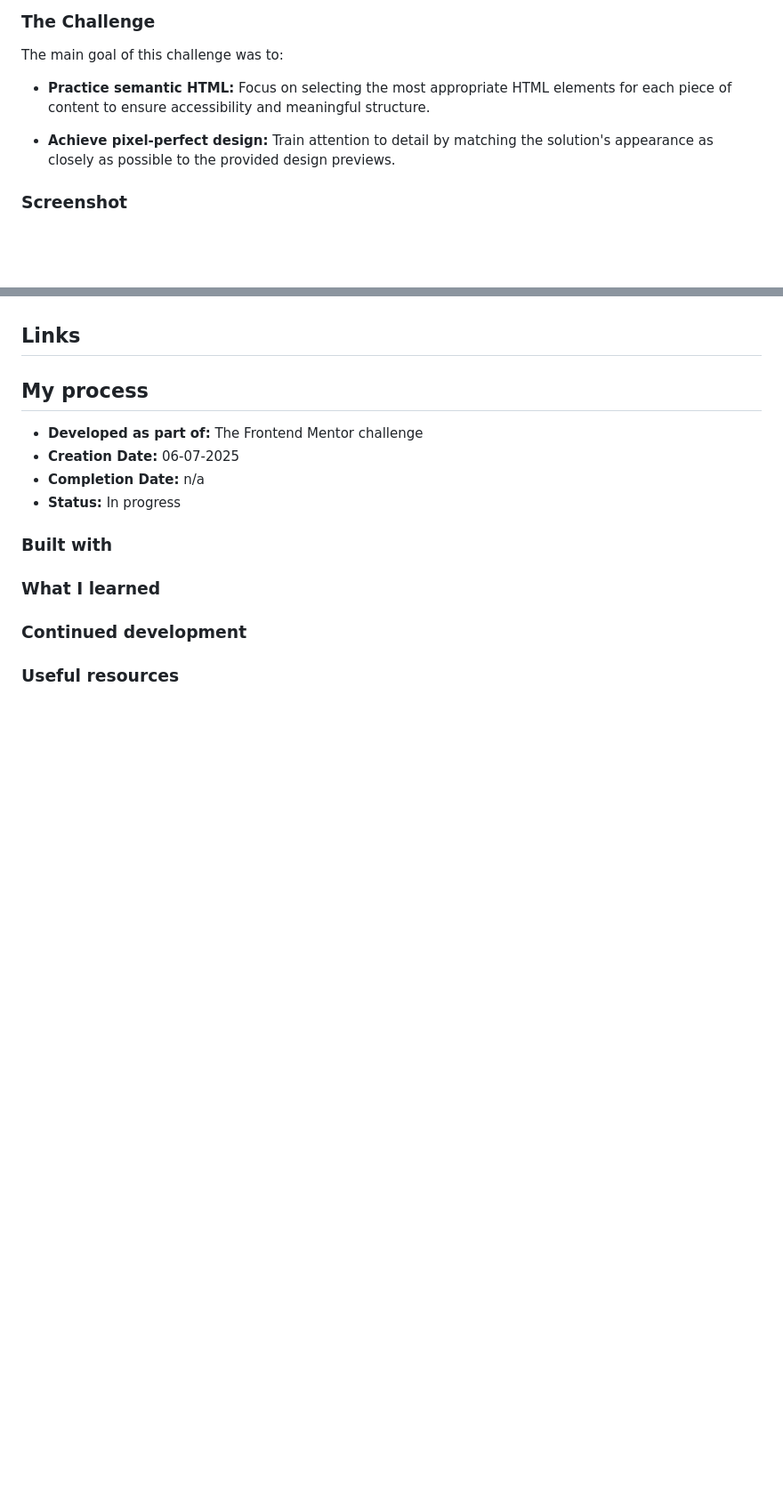
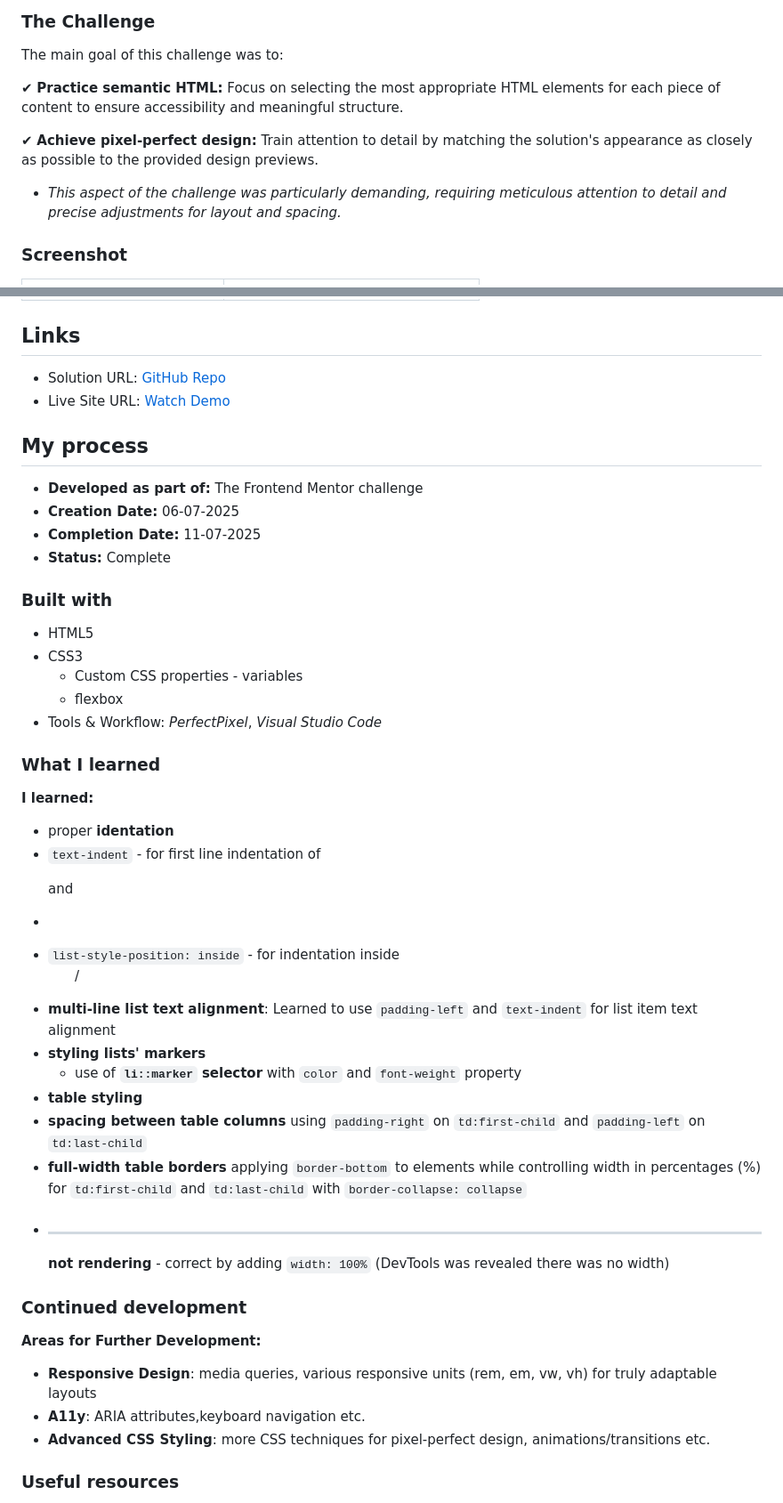
Before and after one commit to dinruz/recipe-page, a Markdown page: README.md, 2 parts joined by grey strips. Shown: that part at 89% size. Rendered like a GitHub page; blank space fills up the shorter version.

Commit message:
feat: Implement Recipe Page
Key features include:
- Semantic HTML structure
- list styling mastery
- custom table styling

```diff
--- a/README.md
+++ b/README.md
@@ -25,9 +25,10 @@ This is a solution to the [Recipe page challenge](https://www.frontendmentor.io/
 
 The main goal of this challenge was to:
 
-* **Practice semantic HTML:** Focus on selecting the most appropriate HTML elements for each piece of content to ensure accessibility and meaningful structure.
+✔ **Practice semantic HTML:** Focus on selecting the most appropriate HTML elements for each piece of content to ensure accessibility and meaningful structure.
 
-* **Achieve pixel-perfect design:** Train attention to detail by matching the solution's appearance as closely as possible to the provided design previews.
+✔ **Achieve pixel-perfect design:** Train attention to detail by matching the solution's appearance as closely as possible to the provided design previews.
+  * *This aspect of the challenge was particularly demanding, requiring meticulous attention to detail and precise adjustments for layout and spacing.*
 
 ### Screenshot
 
@@ -34,16 +47,45 @@ The main goal of this challenge was to:
 ## Links
+
+* Solution URL: [GitHub Repo](https://github.com/dinruz/recipe-page)
+* Live Site URL: [Watch Demo](https://dinruz.github.io/recipe-page)
 
 ## My process
 
 * **Developed as part of:** The Frontend Mentor challenge
 * **Creation Date:** 06-07-2025
-* **Completion Date:** n/a
-* **Status:** In progress
+* **Completion Date:** 11-07-2025
+* **Status:** Complete
 
 ### Built with
 
+* HTML5
+* CSS3
+  * Custom CSS properties - variables
+  * flexbox
+* Tools & Workflow: *PerfectPixel*, *Visual Studio Code*
+
 ### What I learned
+
+**I learned:**
+
+*  proper **identation**
+  * `text-indent` - for first line indentation of <p>  and <li>
+  * `list-style-position: inside` - for indentation inside <ol> / <ul>
+*  **multi-line list text alignment**: Learned to use `padding-left` and `text-indent` for list item text alignment
+* **styling lists' markers**
+  * use of **`li::marker` selector** with `color` and `font-weight` property
+* **table styling**
+* **spacing between table columns** using `padding-right` on `td:first-child` and `padding-left` on `td:last-child`
+* **full-width table borders** applying `border-bottom` to <td> elements while controlling width in percentages (%) for `td:first-child` and `td:last-child` with `border-collapse: collapse`
+* **<hr> not rendering** - correct by adding `width: 100%` (DevTools was revealed there was no width)
 
 ### Continued development
 
+**Areas for Further Development:**
+
+- **Responsive Design**: media queries, various responsive units (rem, em, vw, vh) for truly adaptable layouts
+- **A11y**: ARIA attributes,keyboard navigation etc.
+- **Advanced CSS Styling**: more CSS techniques for pixel-perfect design, animations/transitions etc.
+
+
 ### Useful resources
```
Also changed, not shown: other parts of README.md (+15 -1 lines), screenshot.png (added), 2 other files.
